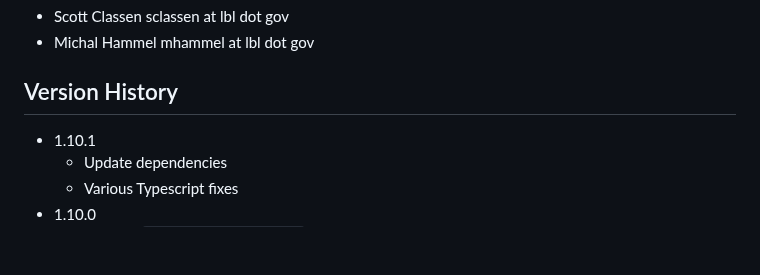
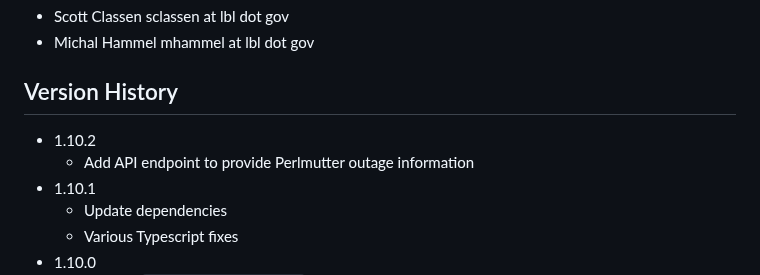
Before and after one commit to bl1231/bilbomd-backend, a Markdown page: README.md, the part around the change. Drawn GitHub-style; blank space fills up the shorter version.

```diff
--- a/README.md
+++ b/README.md
@@ -94,6 +94,8 @@ podman-hpc push registry.nersc.gov/m4659/sclassen/bilbomd-spin-backend:latest
 
 ## Version History
 
+- 1.10.2
+  - Add API endpoint to provide Perlmutter outage information
 - 1.10.1
   - Update dependencies
   - Various Typescript fixes
```
